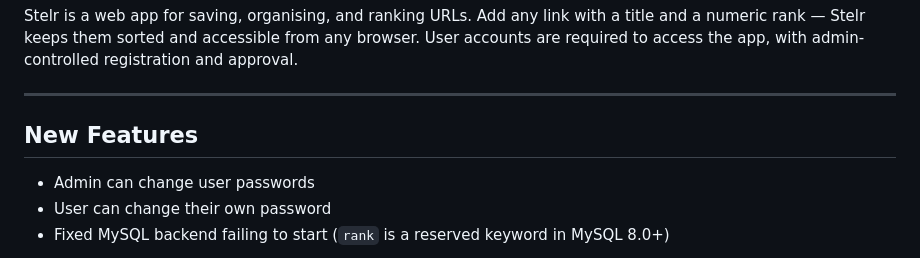
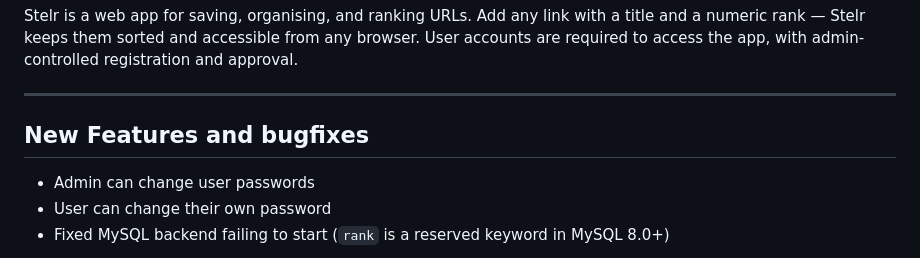
Before and after one commit to garfield-arlene/stelr, a Markdown page: README.md, the part around the change. Drawn GitHub-style.

Commit message:
Update section header in README

```diff
--- a/README.md
+++ b/README.md
@@ -9,7 +9,7 @@ and approval.
 
 ---
 
-## New Features
+## New Features and bugfixes
 
 - Admin can change user passwords
 - User can change their own password
```
